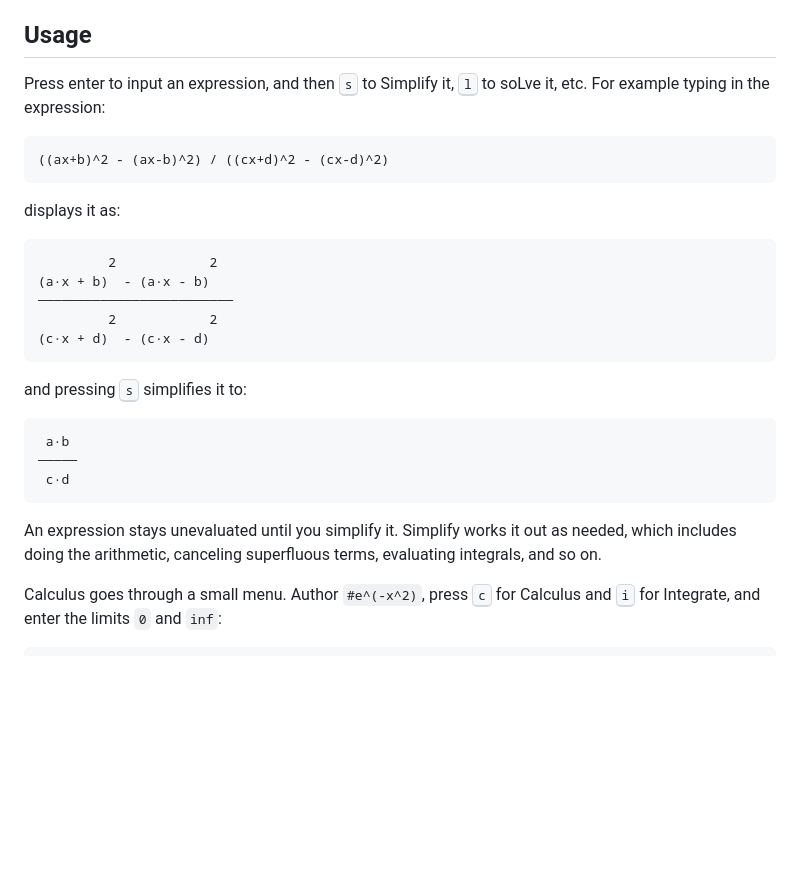
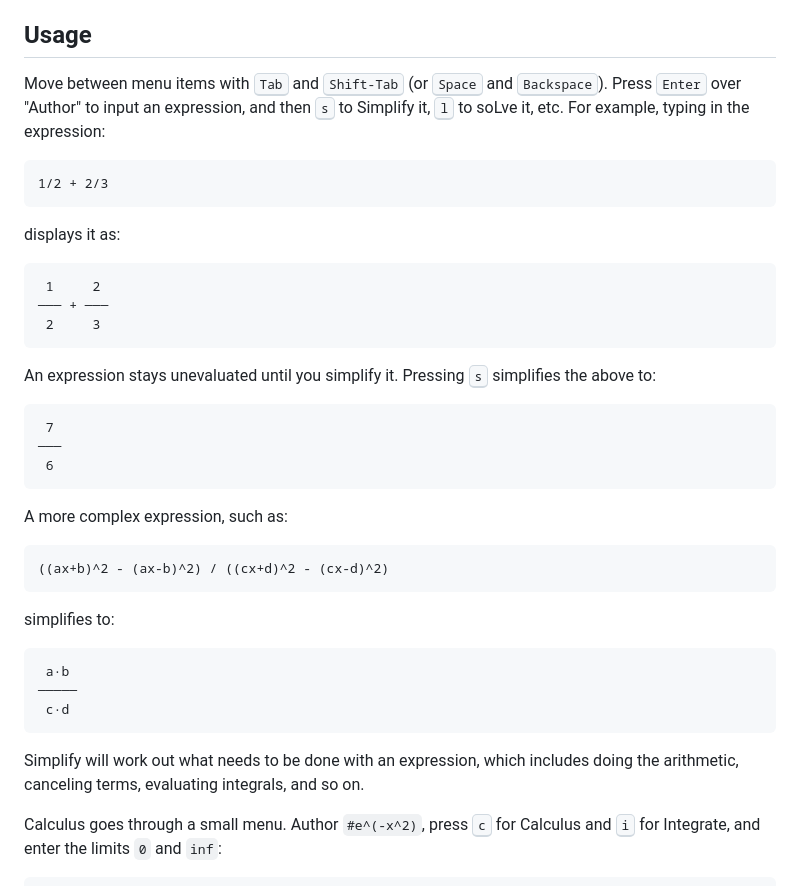
Before and after one commit to hniksic/rederive, a Markdown page: README.md, the part around the change. GitHub-like rendering; blank space fills up the shorter version.

Commit message:
Start README usage section with a simpler example

````diff
--- a/README.md
+++ b/README.md
@@ -53,24 +53,39 @@ for running from source.
 
 ## Usage
 
-Press enter to input an expression, and then <kbd>s</kbd> to Simplify it, <kbd>l</kbd>
-to soLve it, etc. For example typing in the expression:
+Move between menu items with <kbd>Tab</kbd> and <kbd>Shift-Tab</kbd> (or <kbd>Space</kbd>
+and <kbd>Backspace</kbd>). Press <kbd>Enter</kbd> over "Author" to input an expression,
+and then <kbd>s</kbd> to Simplify it, <kbd>l</kbd> to soLve it, etc. For example, typing
+in the expression:
+
+```
+1/2 + 2/3
+```
+
+displays it as:
+
+```
+ 1     2
+─── + ───
+ 2     3
+```
+
+An expression stays unevaluated until you simplify it. Pressing <kbd>s</kbd> simplifies
+the above to:
+
+```
+ 7
+───
+ 6
+```
+
+A more complex expression, such as:
 
 ```
 ((ax+b)^2 - (ax-b)^2) / ((cx+d)^2 - (cx-d)^2)
 ```
 
-displays it as:
-
-```
-         2            2
-(a·x + b)  - (a·x - b)
-─────────────────────────
-         2            2
-(c·x + d)  - (c·x - d)
-```
-
-and pressing <kbd>s</kbd> simplifies it to:
+simplifies to:
 
 ```
  a·b
@@ -78,9 +93,8 @@ and pressing <kbd>s</kbd> simplifies it to:
  c·d
 ```
 
-An expression stays unevaluated until you simplify it. Simplify works it out as needed,
-which includes doing the arithmetic, canceling superfluous terms, evaluating integrals,
-and so on.
+Simplify will work out what needs to be done with an expression, which includes doing the
+arithmetic, canceling terms, evaluating integrals, and so on.
 
 Calculus goes through a small menu. Author `#e^(-x^2)`, press <kbd>c</kbd> for Calculus
 and <kbd>i</kbd> for Integrate, and enter the limits `0` and `inf`:
````
